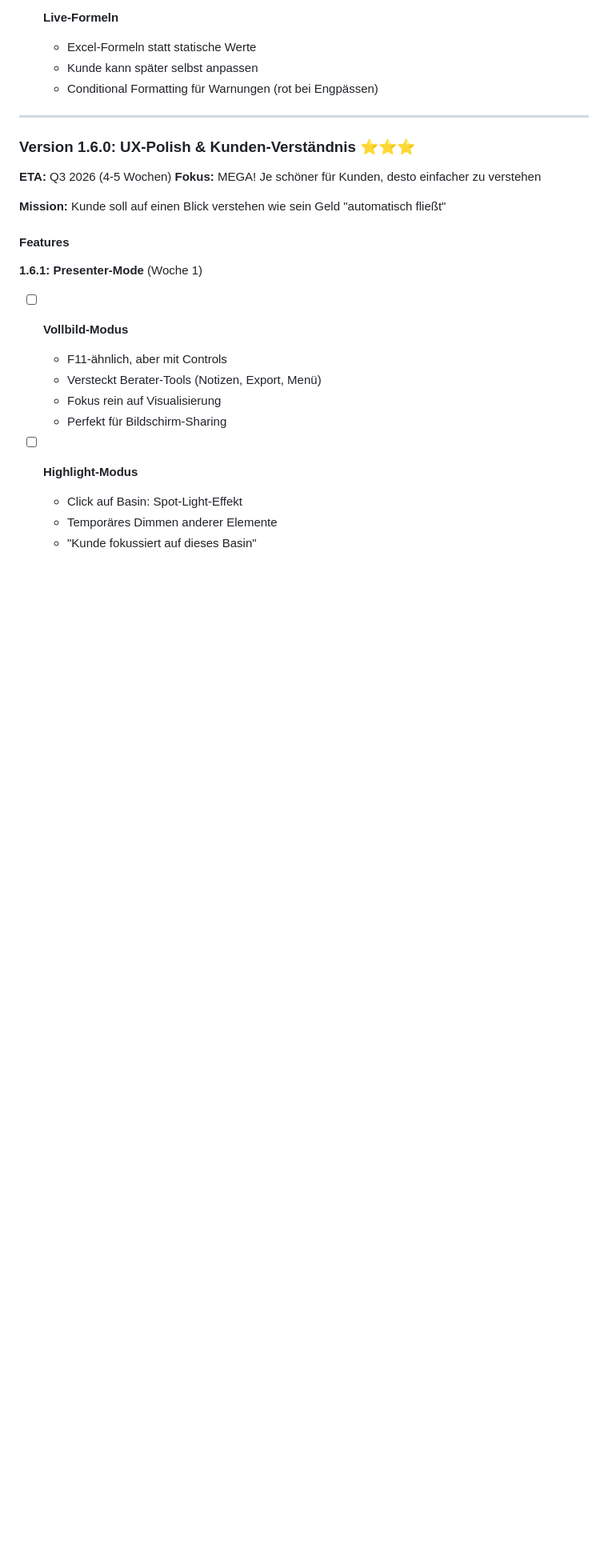
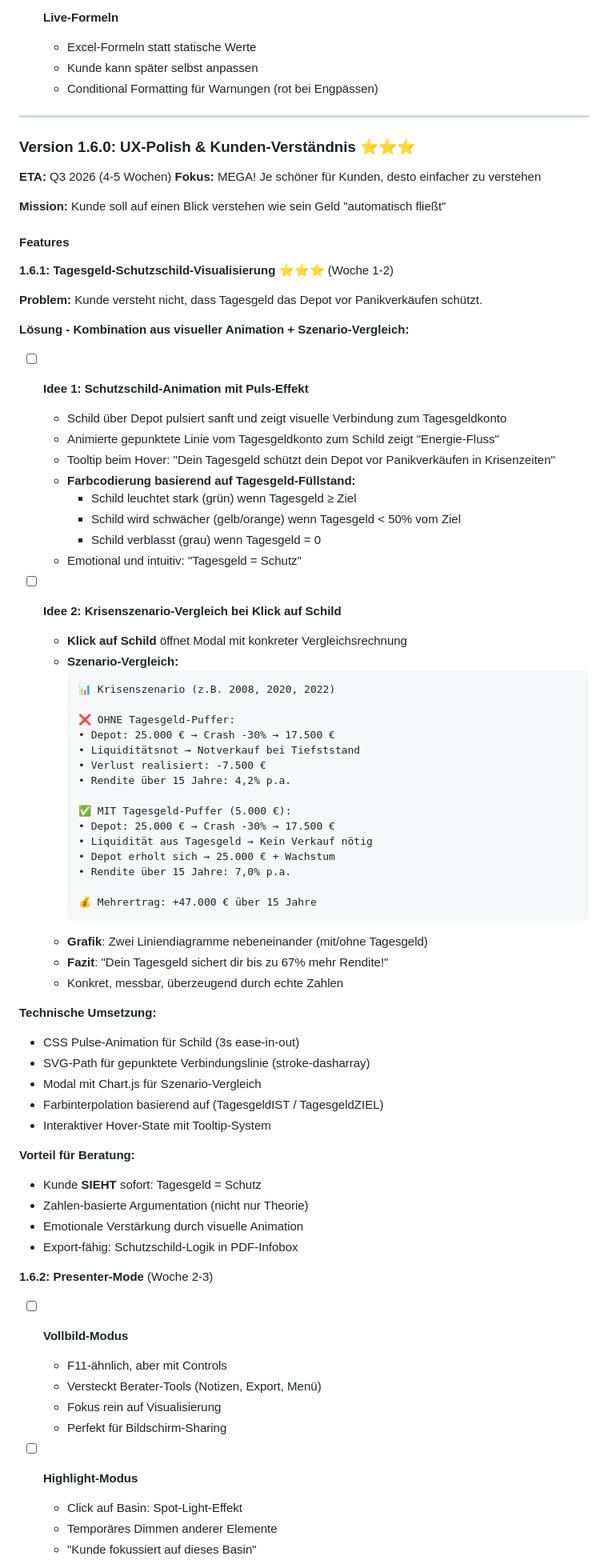
Before and after one commit to Montoliou/MultiAccountMLP, a Markdown page: ROADMAP.md, the part around one of its changes. Shown at 80% size. Rendered like a GitHub page; blank space fills up the shorter version.

Commit message:
docs(roadmap): add v1.6.1 Tagesgeld-Schutzschild feature
Add comprehensive Schutzschild-Visualisierung feature to v1.6.0:

## New Feature: 1.6.1 Tagesgeld-Schutzschild-Visualisierung

**Combination of Idea 1 + Idea 2:**
- Visual shield animation with pulse effect
- Energy flow from Tagesgeld to Depot shield
- Color-coded protection level (green/yellow/gray)
- Crisis scenario comparison modal on shield click

**Use Case:**
Helps customers understand that Tagesgeld protects Depot from panic selling during market crashes.

**Technical Approach:**
- CSS pulse animation (3s ease-in-out)
- SVG dotted connection line (stroke-dasharray)
- Chart.js for scenario comparison
- Color interpolation based on Tagesgeld fill level

**Customer Benefit:**
- Visual understanding: Tagesgeld = Protection
- Data-driven argumentation with real numbers
- Emotional reinforcement through animation
- Exportable: Shield logic in PDF info box

**Estimated Effort:** 2 weeks (Week 1-2 of v1.6.0)

🤖 Generated with [Claude Code](https://claude.com/claude-code)

Co-Authored-By: Claude Sonnet 4.5 <noreply@anthropic.com>

````diff
--- a/ROADMAP.md
+++ b/ROADMAP.md
@@ -880,7 +880,60 @@ git log --oneline --decorate  # See all tagged versions
 
 #### Features
 
-**1.6.1: Presenter-Mode** (Woche 1)
+**1.6.1: Tagesgeld-Schutzschild-Visualisierung** ⭐⭐⭐ (Woche 1-2)
+
+**Problem:** Kunde versteht nicht, dass Tagesgeld das Depot vor Panikverkäufen schützt.
+
+**Lösung - Kombination aus visueller Animation + Szenario-Vergleich:**
+
+- [ ] **Idee 1: Schutzschild-Animation mit Puls-Effekt**
+  - Schild über Depot pulsiert sanft und zeigt visuelle Verbindung zum Tagesgeldkonto
+  - Animierte gepunktete Linie vom Tagesgeldkonto zum Schild zeigt "Energie-Fluss"
+  - Tooltip beim Hover: "Dein Tagesgeld schützt dein Depot vor Panikverkäufen in Krisenzeiten"
+  - **Farbcodierung basierend auf Tagesgeld-Füllstand:**
+    - Schild leuchtet stark (grün) wenn Tagesgeld ≥ Ziel
+    - Schild wird schwächer (gelb/orange) wenn Tagesgeld < 50% vom Ziel
+    - Schild verblasst (grau) wenn Tagesgeld = 0
+  - Emotional und intuitiv: "Tagesgeld = Schutz"
+
+- [ ] **Idee 2: Krisenszenario-Vergleich bei Klick auf Schild**
+  - **Klick auf Schild** öffnet Modal mit konkreter Vergleichsrechnung
+  - **Szenario-Vergleich:**
+    ```
+    📊 Krisenszenario (z.B. 2008, 2020, 2022)
+
+    ❌ OHNE Tagesgeld-Puffer:
+    • Depot: 25.000 € → Crash -30% → 17.500 €
+    • Liquiditätsnot → Notverkauf bei Tiefststand
+    • Verlust realisiert: -7.500 €
+    • Rendite über 15 Jahre: 4,2% p.a.
+
+    ✅ MIT Tagesgeld-Puffer (5.000 €):
+    • Depot: 25.000 € → Crash -30% → 17.500 €
+    • Liquidität aus Tagesgeld → Kein Verkauf nötig
+    • Depot erholt sich → 25.000 € + Wachstum
+    • Rendite über 15 Jahre: 7,0% p.a.
+
+    💰 Mehrertrag: +47.000 € über 15 Jahre
+    ```
+  - **Grafik**: Zwei Liniendiagramme nebeneinander (mit/ohne Tagesgeld)
+  - **Fazit**: "Dein Tagesgeld sichert dir bis zu 67% mehr Rendite!"
+  - Konkret, messbar, überzeugend durch echte Zahlen
+
+**Technische Umsetzung:**
+- CSS Pulse-Animation für Schild (3s ease-in-out)
+- SVG-Path für gepunktete Verbindungslinie (stroke-dasharray)
+- Modal mit Chart.js für Szenario-Vergleich
+- Farbinterpolation basierend auf (TagesgeldIST / TagesgeldZIEL)
+- Interaktiver Hover-State mit Tooltip-System
+
+**Vorteil für Beratung:**
+- Kunde **SIEHT** sofort: Tagesgeld = Schutz
+- Zahlen-basierte Argumentation (nicht nur Theorie)
+- Emotionale Verstärkung durch visuelle Animation
+- Export-fähig: Schutzschild-Logik in PDF-Infobox
+
+**1.6.2: Presenter-Mode** (Woche 2-3)
 
 - [ ] **Vollbild-Modus**
   - F11-ähnlich, aber mit Controls
````
Also changed, not shown: other parts of ROADMAP.md (+2 -2 lines).
